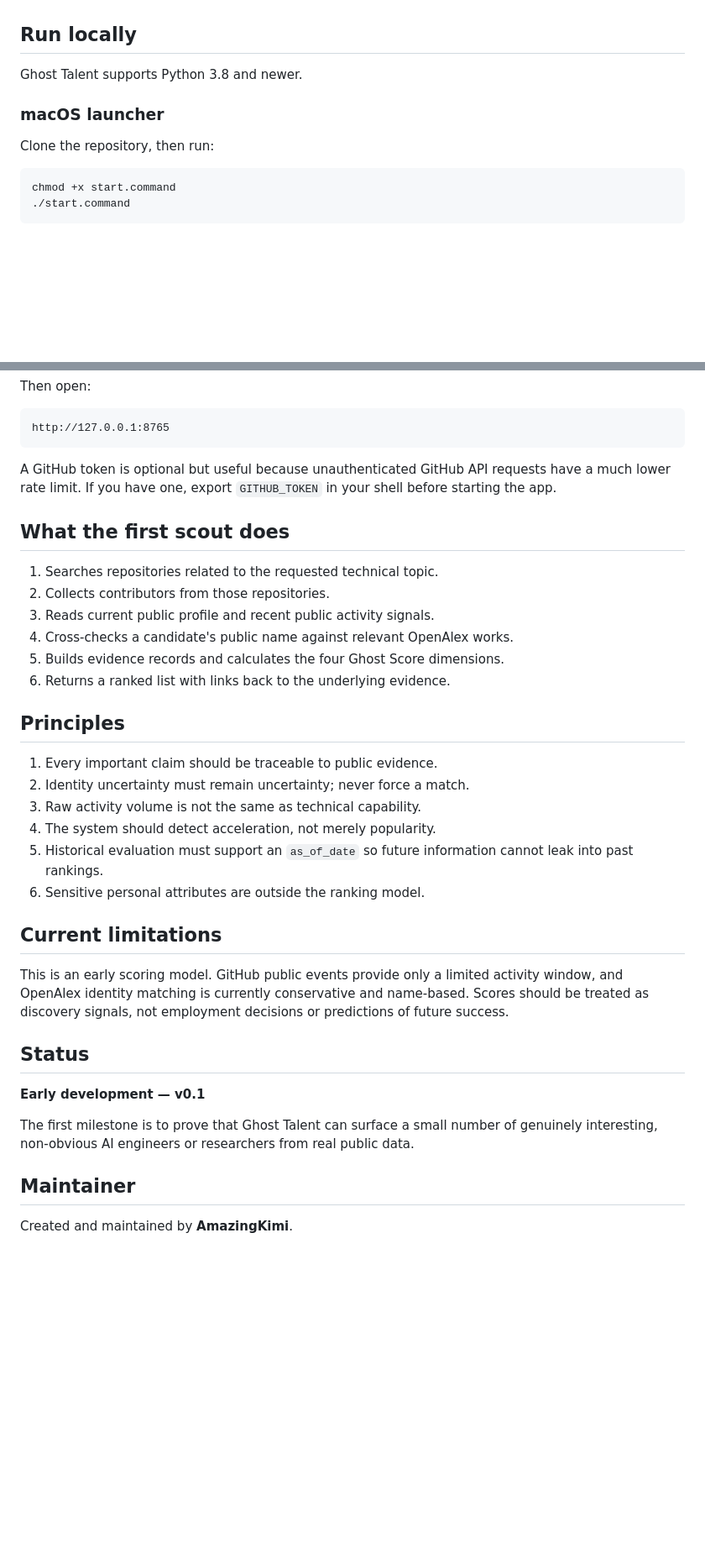
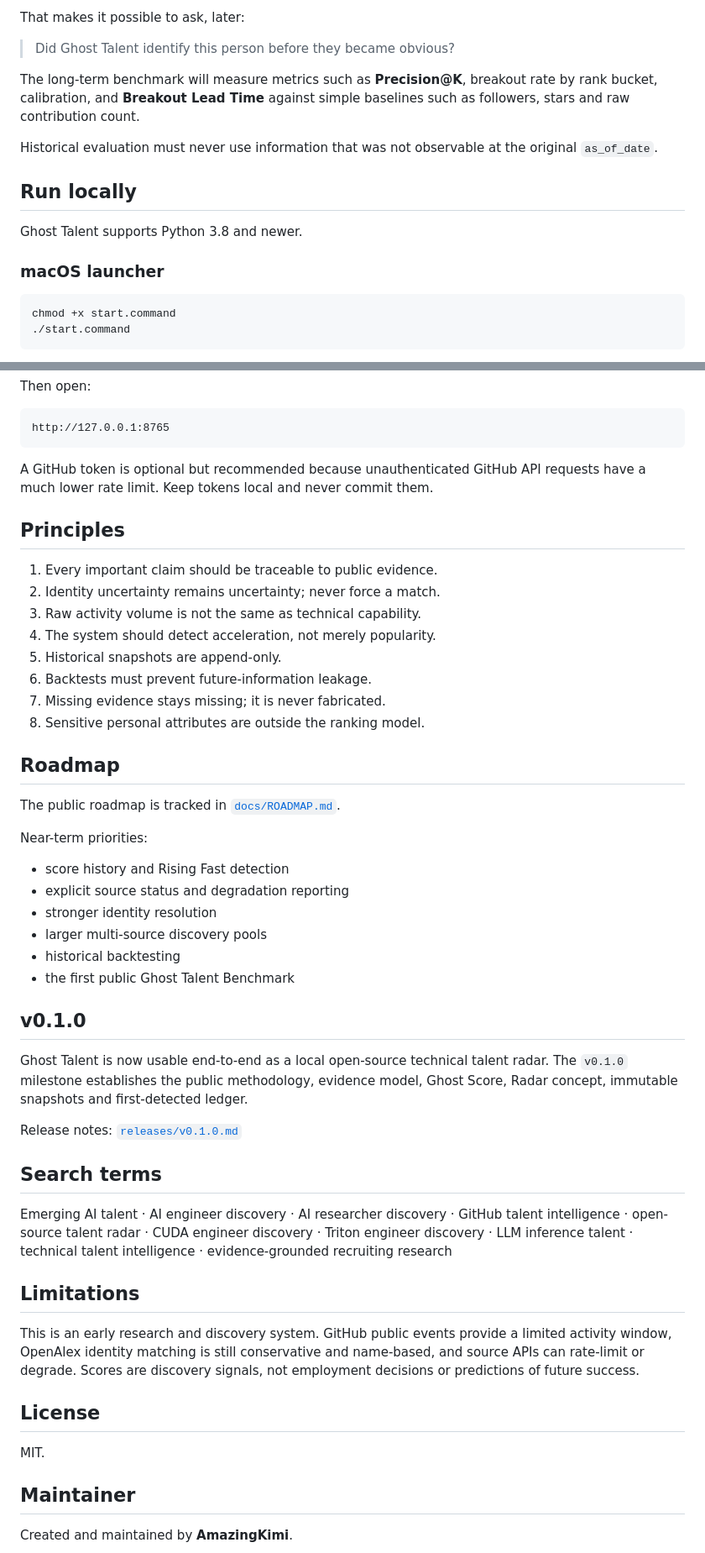
Before and after one commit to AmazingKimi/ghost-talent, a Markdown page: README.md, 2 parts joined by grey strips. Shown at 84% size. Drawn GitHub-style; blank space fills up the shorter version.

````diff
--- a/README.md
+++ b/README.md
@@ -42,11 +73,16 @@ Not in v0.1: recruiting CRM, automated outreach, private-data enrichment, Linked
+That makes it possible to ask, later:
+
+> Did Ghost Talent identify this person before they became obvious?
+
+The long-term benchmark will measure metrics such as **Precision@K**, breakout rate by rank bucket, calibration, and **Breakout Lead Time** against simple baselines such as followers, stars and raw contribution count.
+
+Historical evaluation must never use information that was not observable at the original `as_of_date`.
 
 ## Run locally
 
 Ghost Talent supports Python 3.8 and newer.
 
 ### macOS launcher
-
-Clone the repository, then run:
 
 ```bash
 chmod +x start.command
@@ -71,35 +107,49 @@ Then open:
 http://127.0.0.1:8765
 ```
 
-A GitHub token is optional but useful because unauthenticated GitHub API requests have a much lower rate limit. If you have one, export `GITHUB_TOKEN` in your shell before starting the app.
-
-## What the first scout does
-
-1. Searches repositories related to the requested technical topic.
-2. Collects contributors from those repositories.
-3. Reads current public profile and recent public activity signals.
-4. Cross-checks a candidate's public name against relevant OpenAlex works.
-5. Builds evidence records and calculates the four Ghost Score dimensions.
-6. Returns a ranked list with links back to the underlying evidence.
+A GitHub token is optional but recommended because unauthenticated GitHub API requests have a much lower rate limit. Keep tokens local and never commit them.
 
 ## Principles
 
 1. Every important claim should be traceable to public evidence.
-2. Identity uncertainty must remain uncertainty; never force a match.
+2. Identity uncertainty remains uncertainty; never force a match.
 3. Raw activity volume is not the same as technical capability.
 4. The system should detect acceleration, not merely popularity.
-5. Historical evaluation must support an `as_of_date` so future information cannot leak into past rankings.
-6. Sensitive personal attributes are outside the ranking model.
+5. Historical snapshots are append-only.
+6. Backtests must prevent future-information leakage.
+7. Missing evidence stays missing; it is never fabricated.
+8. Sensitive personal attributes are outside the ranking model.
 
-## Current limitations
+## Roadmap
 
-This is an early scoring model. GitHub public events provide only a limited activity window, and OpenAlex identity matching is currently conservative and name-based. Scores should be treated as discovery signals, not employment decisions or predictions of future success.
+The public roadmap is tracked in [`docs/ROADMAP.md`](docs/ROADMAP.md).
 
-## Status
+Near-term priorities:
 
-**Early development — v0.1**
+- score history and Rising Fast detection
+- explicit source status and degradation reporting
+- stronger identity resolution
+- larger multi-source discovery pools
+- historical backtesting
+- the first public Ghost Talent Benchmark
 
-The first milestone is to prove that Ghost Talent can surface a small number of genuinely interesting, non-obvious AI engineers or researchers from real public data.
+## v0.1.0
+
+Ghost Talent is now usable end-to-end as a local open-source technical talent radar. The `v0.1.0` milestone establishes the public methodology, evidence model, Ghost Score, Radar concept, immutable snapshots and first-detected ledger.
+
+Release notes: [`releases/v0.1.0.md`](releases/v0.1.0.md)
+
+## Search terms
+
+Emerging AI talent · AI engineer discovery · AI researcher discovery · GitHub talent intelligence · open-source talent radar · CUDA engineer discovery · Triton engineer discovery · LLM inference talent · technical talent intelligence · evidence-grounded recruiting research
+
+## Limitations
+
+This is an early research and discovery system. GitHub public events provide a limited activity window, OpenAlex identity matching is still conservative and name-based, and source APIs can rate-limit or degrade. Scores are discovery signals, not employment decisions or predictions of future success.
+
+## License
+
+MIT.
 
 ## Maintainer
 
````
Also changed, not shown: other parts of README.md (+47 -16 lines).
